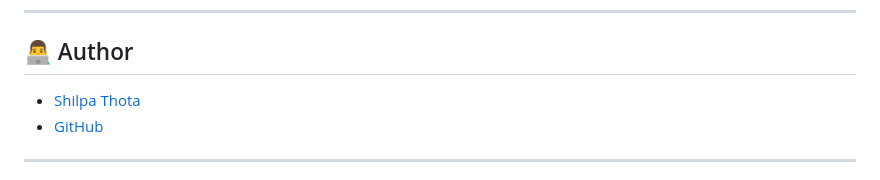
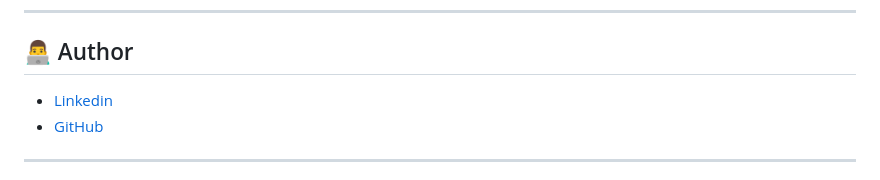
Before and after one commit to shilpathota/RAGWithVertexAI, a Markdown page: README.md, the part around the change. GitHub-like rendering.

```diff
--- a/README.md
+++ b/README.md
@@ -130,7 +130,7 @@ uvicorn app.main:app --port 8765 --reload
 
 ## 👨‍💻 Author
 
-- [Shilpa Thota]([Linkedin](https://www.linkedin.com/in/shilpa-thota/))
+- [Linkedin](https://www.linkedin.com/in/shilpa-thota/)
 - [GitHub](https://github.com/shilpathota)
 
 ---
```
